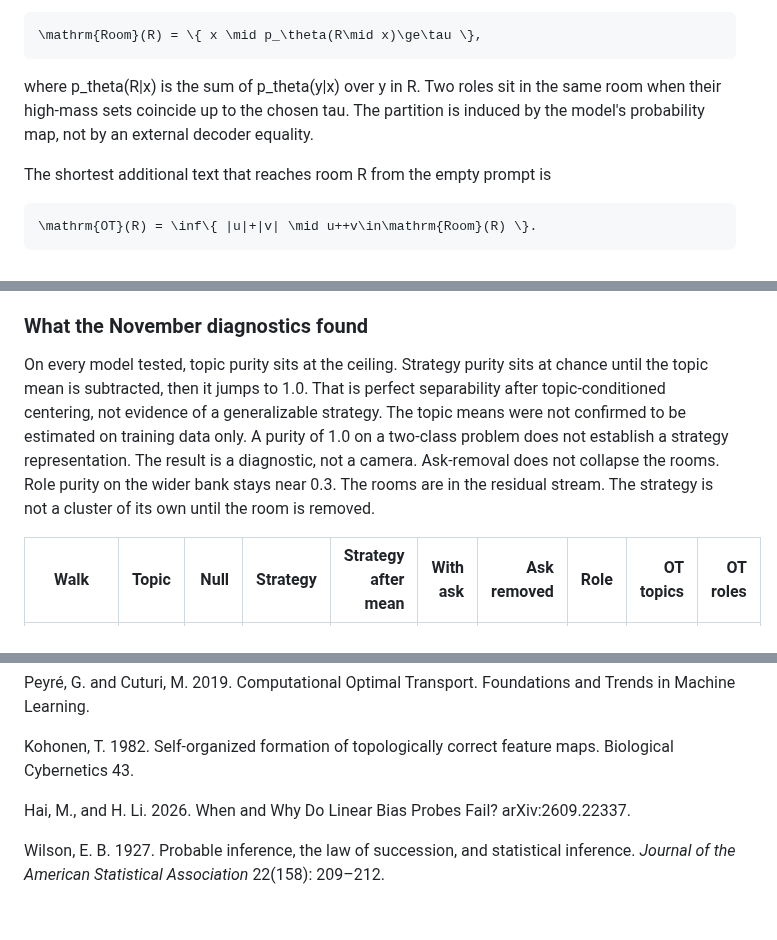
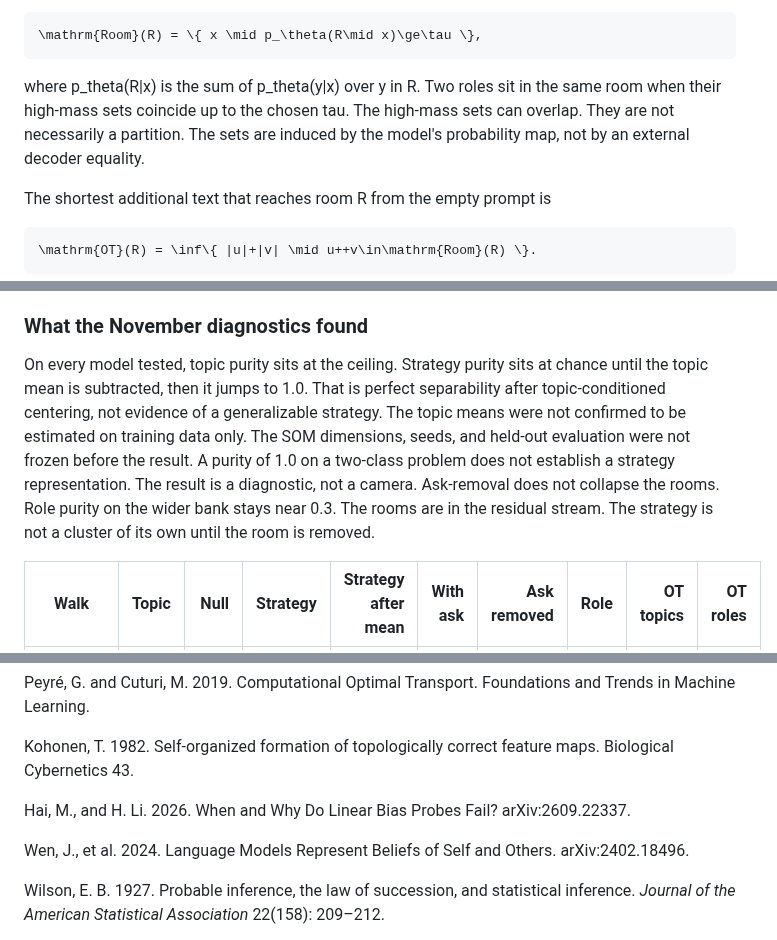
Before and after one commit to kummahiih/regret-heuristic, a Markdown page: paper/intent_v2.md, 3 parts joined by grey strips. Rendered like a GitHub page; blank space fills up the shorter version.

Commit message:
paper: rename OT experiment, fix partition, add SOM caveat, complete refs

````diff
--- a/paper/intent_v2.md
+++ b/paper/intent_v2.md
@@ -96,7 +96,7 @@ A room need not be a single string. Let R be any set of strings that the model t
 \mathrm{Room}(R) = \{ x \mid p_\theta(R\mid x)\ge\tau \},
 ```
 
-where p_theta(R|x) is the sum of p_theta(y|x) over y in R. Two roles sit in the same room when their high-mass sets coincide up to the chosen tau. The partition is induced by the model's probability map, not by an external decoder equality.
+where p_theta(R|x) is the sum of p_theta(y|x) over y in R. Two roles sit in the same room when their high-mass sets coincide up to the chosen tau. The high-mass sets can overlap. They are not necessarily a partition. The sets are induced by the model's probability map, not by an external decoder equality.
 
 The shortest additional text that reaches room R from the empty prompt is
 
@@ -134,7 +134,7 @@ The SOM asks whether the rooms are clusters in the residual stream. The OT asks
 
 ### What the November diagnostics found
 
-On every model tested, topic purity sits at the ceiling. Strategy purity sits at chance until the topic mean is subtracted, then it jumps to 1.0. That is perfect separability after topic-conditioned centering, not evidence of a generalizable strategy. The topic means were not confirmed to be estimated on training data only. A purity of 1.0 on a two-class problem does not establish a strategy representation. The result is a diagnostic, not a camera. Ask-removal does not collapse the rooms. Role purity on the wider bank stays near 0.3. The rooms are in the residual stream. The strategy is not a cluster of its own until the room is removed.
+On every model tested, topic purity sits at the ceiling. Strategy purity sits at chance until the topic mean is subtracted, then it jumps to 1.0. That is perfect separability after topic-conditioned centering, not evidence of a generalizable strategy. The topic means were not confirmed to be estimated on training data only. The SOM dimensions, seeds, and held-out evaluation were not frozen before the result. A purity of 1.0 on a two-class problem does not establish a strategy representation. The result is a diagnostic, not a camera. Ask-removal does not collapse the rooms. Role purity on the wider bank stays near 0.3. The rooms are in the residual stream. The strategy is not a cluster of its own until the room is removed.
 
 | Walk | Topic | Null | Strategy | Strategy after mean | With ask | Ask removed | Role | OT topics | OT roles |
 | --- | ---: | ---: | ---: | ---: | ---: | ---: | ---: | ---: | ---: |
@@ -437,6 +437,8 @@ Kohonen, T. 1982. Self-organized formation of topologically correct feature maps
 
 Hai, M., and H. Li. 2026. When and Why Do Linear Bias Probes Fail? arXiv:2609.22337.
 
+Wen, J., et al. 2024. Language Models Represent Beliefs of Self and Others. arXiv:2402.18496.
+
 Wilson, E. B. 1927. Probable inference, the law of succession, and statistical inference. *Journal of the American Statistical Association* 22(158): 209–212.
 
 Zinkevich, M., M. Johanson, M. Bowling, and C. Piccione. 2007. Regret minimization in games with incomplete information. In *Advances in Neural Information Processing Systems* 20.
````
